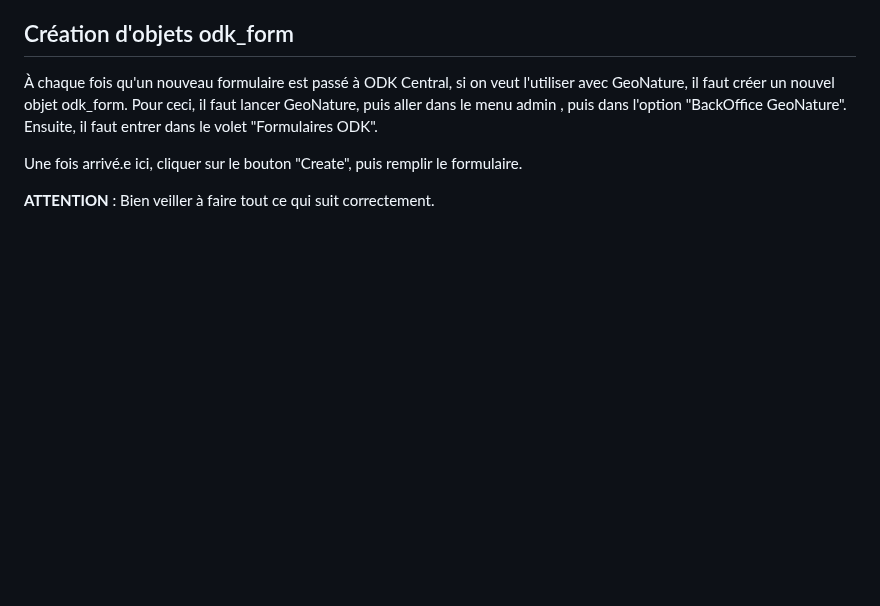
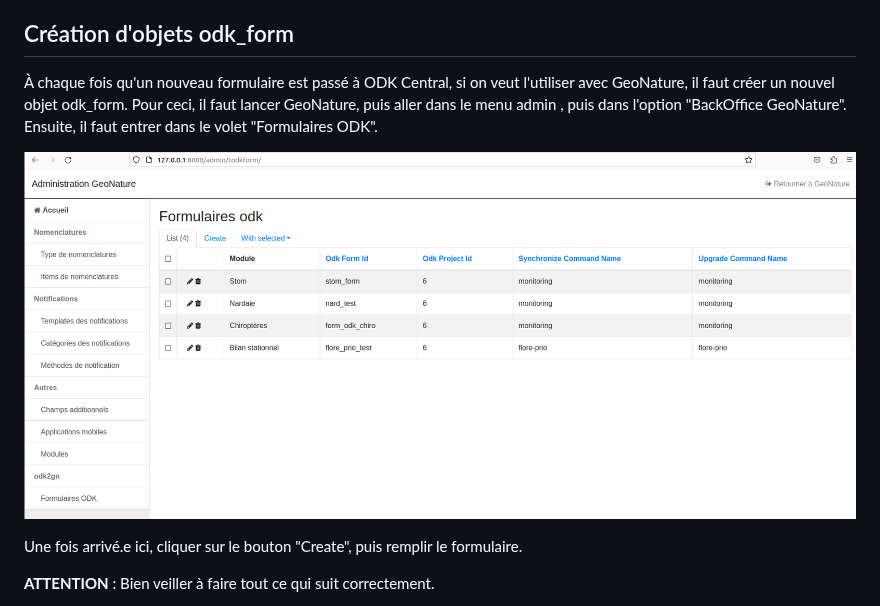
Before and after one commit to PnX-SI/odk2gn, a Markdown page: README.md, the part around the change. Drawn GitHub-style; pictures changed too: docs/img/odk2gn_admin.png (added); blank space fills up the shorter version.

Commit message:
added admin photo

```diff
--- a/README.md
+++ b/README.md
@@ -140,6 +140,8 @@ Des exemples fonctionnels de formulaires sont aussi disponibles dans les dossier
 
 À chaque fois qu'un nouveau formulaire est passé à ODK Central, si on veut l'utiliser avec GeoNature, il faut créer un nouvel objet odk_form. Pour ceci, il faut lancer GeoNature, puis aller dans le menu admin , puis dans l'option "BackOffice GeoNature". Ensuite, il faut entrer dans le volet "Formulaires ODK".
 
+![Page d'administration d'ODK2GN](docs/img/odk2gn_admin.png)
+
 Une fois arrivé.e ici, cliquer sur le bouton "Create", puis remplir le formulaire.
 
 **ATTENTION** : Bien veiller à faire tout ce qui suit correctement.
```
